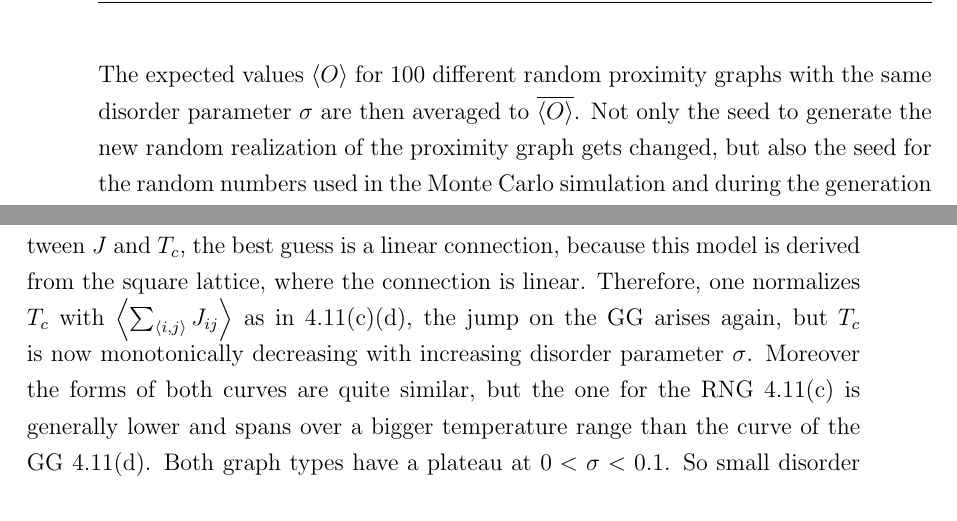
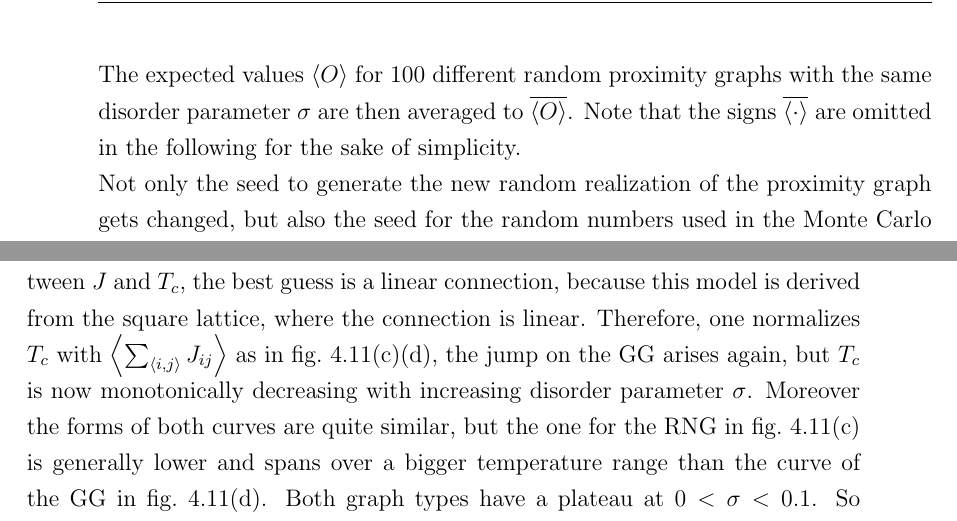
Before and after one commit to surt91/IsingFerromagnet, a LaTeX document (Tex/Ferromagnet.tex, which reads Tex/chapters/results.tex): two parts of pages 18 and 27 of 35, joined at a grey line, cut so that both start at the same text. Compiled offline with pdfLaTeX; an older LaTeX class or package is replaced by its successor.

Commit message:
Weitere Verbesserungen der Form

```diff
--- a/Tex/chapters/results.tex
+++ b/Tex/chapters/results.tex
@@ -35,7 +35,9 @@ calculated sweeps totals to
 \[N_{\mathrm{sweeps}}=t_{eq}+2\tau N_{\mathrm{measure}}\]
 The expected values \(\avg{O}\) for \(100\) different random proximity
 graphs with the same disorder parameter \(\sigma\) are then averaged to
-\(\overline{\avg{O}}\). Not only the seed to generate the new random
+\(\overline{\avg{O}}\). Note that the signs \(\overline{\avg{\cdot}}\)
+are omitted in the following for the sake of simplicity.\\
+Not only the seed to generate the new random
 realization of the proximity graph gets changed, but also the seed for
 the random numbers used in the Monte Carlo simulation and during the
 generation of the random start configuration of the spins.\\
@@ -723,16 +726,16 @@ by gnuplot\footnote{An open source plotting program, used for all plots and fits
     is a linear connection, because this model is derived from the
     square lattice, where the connection is linear. Therefore, one
     normalizes \(T_c\) with \(\avg{\sum_{\avg{i,j}} J_{ij}}\) as in
-    \ref{fig:TcJ}\subref{sfig:Tc_normJ:RNG}\subref{sfig:Tc_normJ:GG}, the
+    fig.\ \ref{fig:TcJ}\subref{sfig:Tc_normJ:RNG}\subref{sfig:Tc_normJ:GG}, the
     jump on the GG arises again, but \(T_c\) is now monotonically
     decreasing with increasing disorder parameter \(\sigma\).
     %~ This is a strong hint, that the change of the \(T_c\) with changing
     %~ \(\sigma\) is in some way connected to \(J\) and \(K\) which is an
     %~ expected conclusion.\\
     Moreover the forms of both curves are quite similar, but the
-    one for the RNG \ref{fig:TcJ}\subref{sfig:Tc_normJ:RNG}
+    one for the RNG in fig.\ \ref{fig:TcJ}\subref{sfig:Tc_normJ:RNG}
     is generally lower and spans over a bigger temperature range than
-    the curve of the GG \ref{fig:TcJ}\subref{sfig:Tc_normJ:GG}.
+    the curve of the GG in fig.\ \ref{fig:TcJ}\subref{sfig:Tc_normJ:GG}.
     Both graph types have a plateau at \(0 < \sigma < 0.1\). So small
     disorder has little influence on this normalized critical temperature.
     Also both graph types have a steep decline after the plateau before
```
Also changed, not shown: Tex/chapters/results.tex (3 more changed lines).
